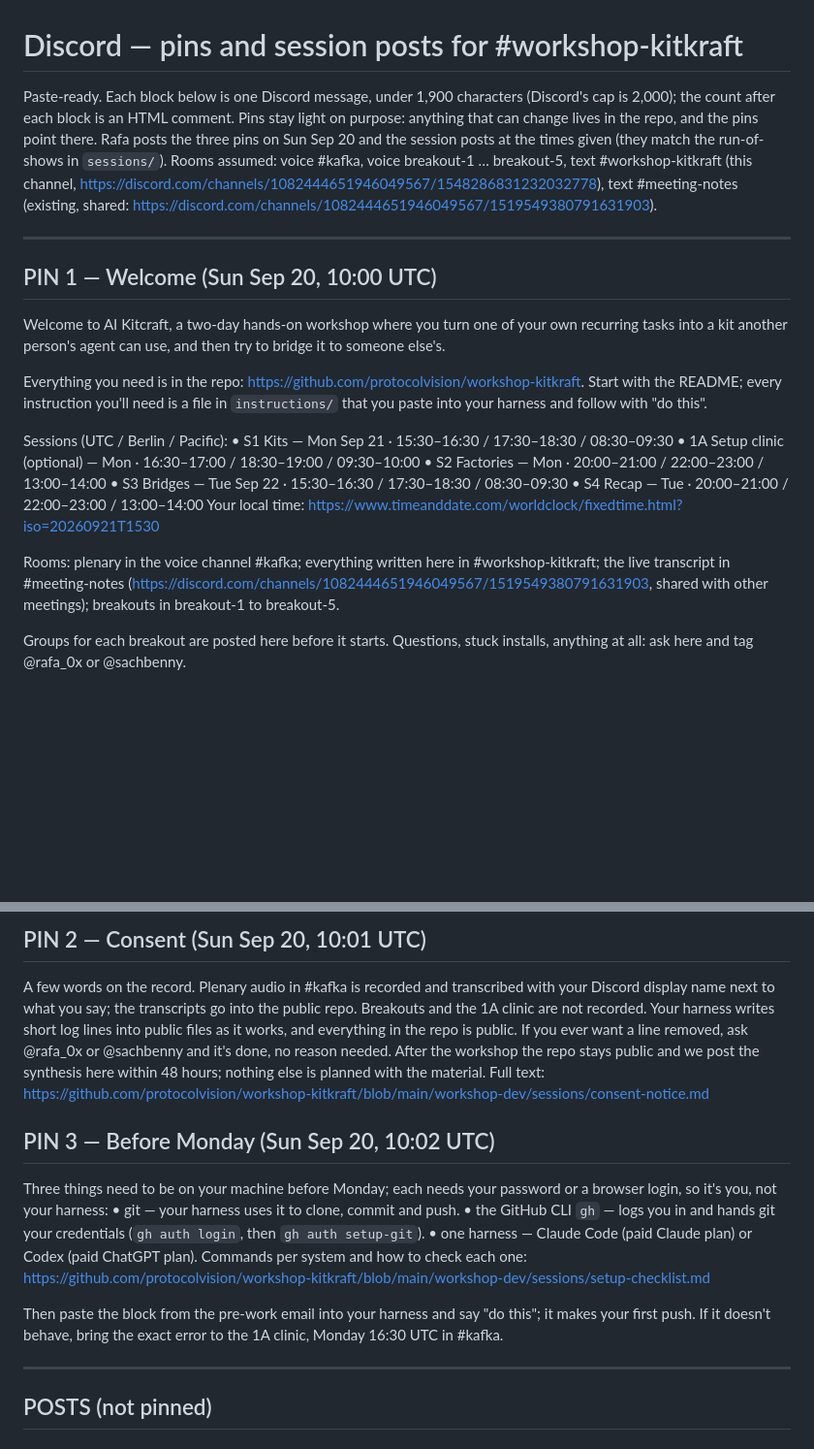
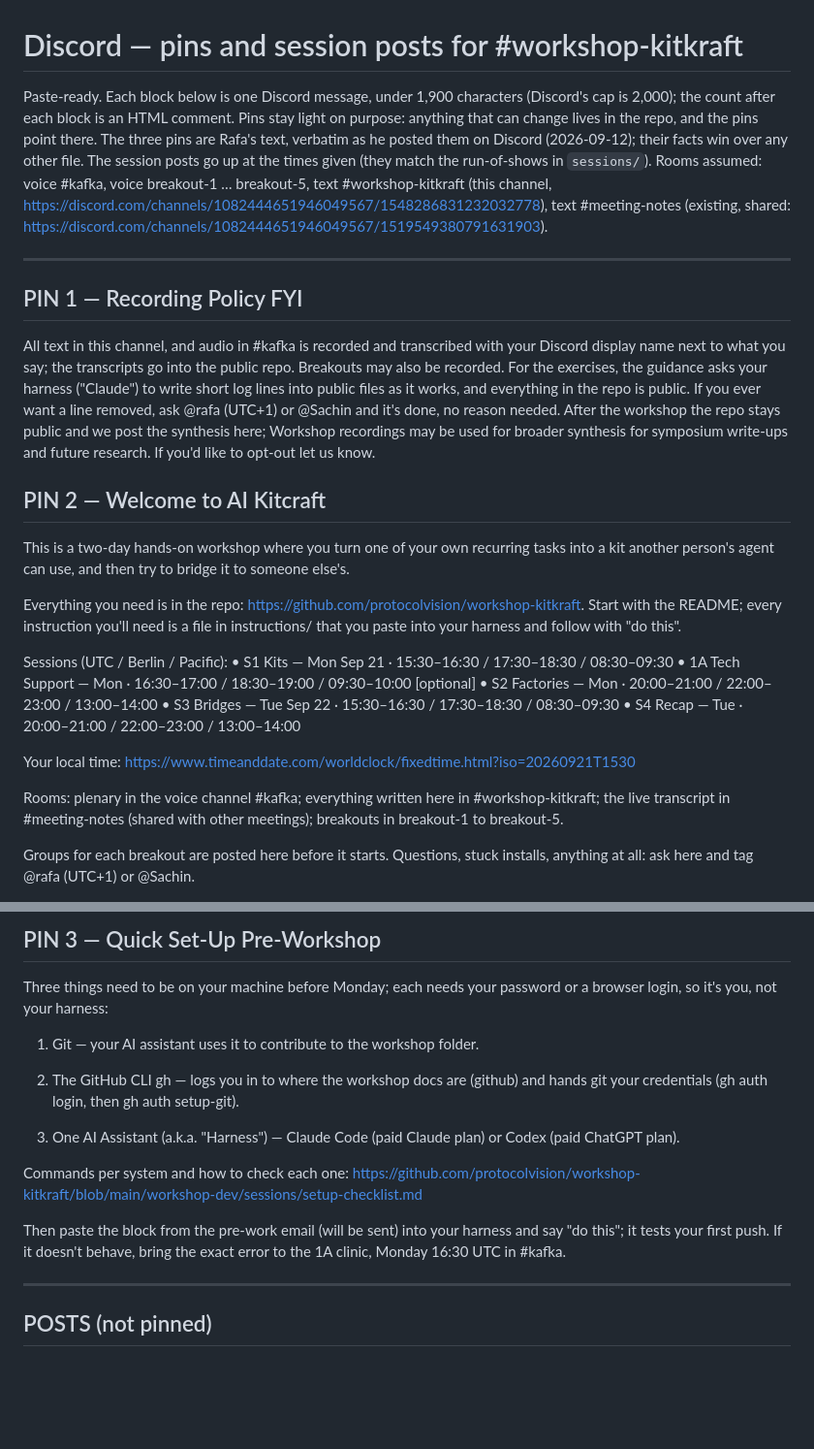
Before and after one commit to protocolvision/workshop-kitkraft, a Markdown page: workshop-dev/discord-pins.md, 2 parts joined by grey strips. Shown at 97% size. Drawn GitHub-style; blank space fills up the shorter version.

Commit message:
async: sachin: pins as posted by Rafa; consent notice aligned
Decision by Rafa 2026-09-12. Mirrors the PR-branch commit: PIN 1-3 are
Rafa's verbatim text; the sim's consent notice follows its facts
(channel text recorded, breakouts may be recorded, removal to Rafa or
Sachin, broader-use sentence with opt-out). S1 records untouched.

Co-Authored-By: Claude Fable 5.1 <noreply@anthropic.com>

```diff
--- a/workshop-dev/discord-pins.md
+++ b/workshop-dev/discord-pins.md
@@ -1,24 +1,31 @@
 # Discord — pins and session posts for #workshop-kitkraft
 
-Paste-ready. Each block below is one Discord message, under 1,900 characters (Discord's cap is 2,000); the count after each block is an HTML comment. Pins stay light on purpose: anything that can change lives in the repo, and the pins point there. Rafa posts the three pins on Sun Sep 20 and the session posts at the times given (they match the run-of-shows in `sessions/`). Rooms assumed: voice #kafka, voice breakout-1 … breakout-5, text #workshop-kitkraft (this channel, https://discord.com/channels/1082444651946049567/1548286831232032778), text #meeting-notes (existing, shared: https://discord.com/channels/1082444651946049567/1519549380791631903).
+Paste-ready. Each block below is one Discord message, under 1,900 characters (Discord's cap is 2,000); the count after each block is an HTML comment. Pins stay light on purpose: anything that can change lives in the repo, and the pins point there. The three pins are Rafa's text, verbatim as he posted them on Discord (2026-09-12); their facts win over any other file. The session posts go up at the times given (they match the run-of-shows in `sessions/`). Rooms assumed: voice #kafka, voice breakout-1 … breakout-5, text #workshop-kitkraft (this channel, https://discord.com/channels/1082444651946049567/1548286831232032778), text #meeting-notes (existing, shared: https://discord.com/channels/1082444651946049567/1519549380791631903).
 
 ---
 
-## PIN 1 — Welcome (Sun Sep 20, 10:00 UTC)
+## PIN 1 — Recording Policy FYI
 
-Welcome to AI Kitcraft, a two-day hands-on workshop where you turn one of your own recurring tasks into a kit another person's agent can use, and then try to bridge it to someone else's.
+All text in this channel, and audio in #kafka is recorded and transcribed with your Discord display name next to what you say; the transcripts go into the public repo. Breakouts may also be recorded. For the exercises, the guidance asks your harness ("Claude") to write short log lines into public files as it works, and everything in the repo is public. If you ever want a line removed, ask @rafa (UTC+1) or @Sachin and it's done, no reason needed. After the workshop the repo stays public and we post the synthesis here; Workshop recordings may be used for broader synthesis for symposium write-ups and future research. If you'd like to opt-out let us know.
 
-Everything you need is in the repo: https://github.com/protocolvision/workshop-kitkraft. Start with the README; every instruction you'll need is a file in `instructions/` that you paste into your harness and follow with "do this".
+<!-- 659 characters, as posted by Rafa -->
+
+## PIN 2 — Welcome to AI Kitcraft
+
+This is a two-day hands-on workshop where you turn one of your own recurring tasks into a kit another person's agent can use, and then try to bridge it to someone else's.
+
+Everything you need is in the repo: https://github.com/protocolvision/workshop-kitkraft. Start with the README; every instruction you'll need is a file in instructions/ that you paste into your harness and follow with "do this".
 
 Sessions (UTC / Berlin / Pacific):
 • S1 Kits — Mon Sep 21 · 15:30–16:30 / 17:30–18:30 / 08:30–09:30
-• 1A Setup clinic (optional) — Mon · 16:30–17:00 / 18:30–19:00 / 09:30–10:00
+• 1A Tech Support — Mon · 16:30–17:00 / 18:30–19:00 / 09:30–10:00 [optional]
 • S2 Factories — Mon · 20:00–21:00 / 22:00–23:00 / 13:00–14:00
 • S3 Bridges — Tue Sep 22 · 15:30–16:30 / 17:30–18:30 / 08:30–09:30
 • S4 Recap — Tue · 20:00–21:00 / 22:00–23:00 / 13:00–14:00
+
 Your local time: https://www.timeanddate.com/worldclock/fixedtime.html?iso=20260921T1530
 
-Rooms: plenary in the voice channel #kafka; everything written here in #workshop-kitkraft; the live transcript in #meeting-notes (https://discord.com/channels/1082444651946049567/1519549380791631903, shared with other meetings); breakouts in breakout-1 to breakout-5.
+Rooms: plenary in the voice channel #kafka; everything written here in #workshop-kitkraft; the live transcript in #meeting-notes (shared with other meetings); breakouts in breakout-1 to breakout-5.
 
-Groups for each breakout are posted here before it starts. Questions, stuck installs, anything at all: ask here and tag @rafa_0x or @sachbenny.
+Groups for each breakout are posted here before it starts. Questions, stuck installs, anything at all: ask here and tag @rafa (UTC+1) or @Sachin.
 
@@ -26,18 +33,15 @@ Groups for each breakout are posted here before it starts. Questions, stuck inst
 
-## PIN 2 — Consent (Sun Sep 20, 10:01 UTC)
-
-A few words on the record. Plenary audio in #kafka is recorded and transcribed with your Discord display name next to what you say; the transcripts go into the public repo. Breakouts and the 1A clinic are not recorded. Your harness writes short log lines into public files as it works, and everything in the repo is public. If you ever want a line removed, ask @rafa_0x or @sachbenny and it's done, no reason needed. After the workshop the repo stays public and we post the synthesis here within 48 hours; nothing else is planned with the material.
-Full text: https://github.com/protocolvision/workshop-kitkraft/blob/main/workshop-dev/sessions/consent-notice.md
-
-<!-- 661 characters -->
-
-## PIN 3 — Before Monday (Sun Sep 20, 10:02 UTC)
+## PIN 3 — Quick Set-Up Pre-Workshop
 
 Three things need to be on your machine before Monday; each needs your password or a browser login, so it's you, not your harness:
-• git — your harness uses it to clone, commit and push.
-• the GitHub CLI `gh` — logs you in and hands git your credentials (`gh auth login`, then `gh auth setup-git`).
-• one harness — Claude Code (paid Claude plan) or Codex (paid ChatGPT plan).
+
+1. Git — your AI assistant uses it to contribute to the workshop folder.
+
+2. The GitHub CLI gh — logs you in to where the workshop docs are (github) and hands git your credentials (gh auth login, then gh auth setup-git).
+
+3. One AI Assistant (a.k.a. "Harness") — Claude Code (paid Claude plan) or Codex (paid ChatGPT plan).
+
 Commands per system and how to check each one: https://github.com/protocolvision/workshop-kitkraft/blob/main/workshop-dev/sessions/setup-checklist.md
 
-Then paste the block from the pre-work email into your harness and say "do this"; it makes your first push. If it doesn't behave, bring the exact error to the 1A clinic, Monday 16:30 UTC in #kafka.
+Then paste the block from the pre-work email (will be sent) into your harness and say "do this"; it tests your first push. If it doesn't behave, bring the exact error to the 1A clinic, Monday 16:30 UTC in #kafka.
 
```
Also changed, not shown: other parts of workshop-dev/discord-pins.md (+2 -2 lines), 1 other file.
